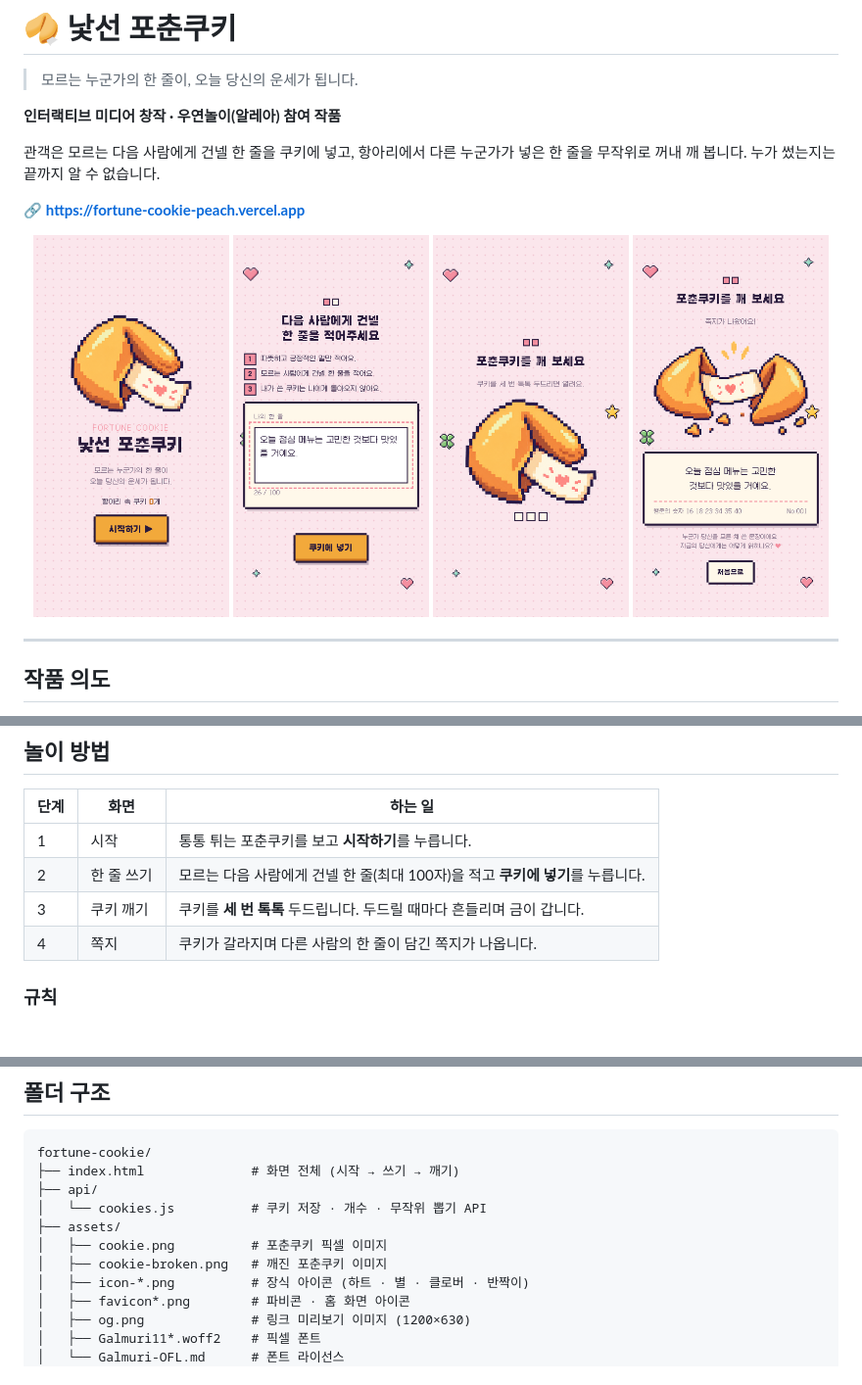
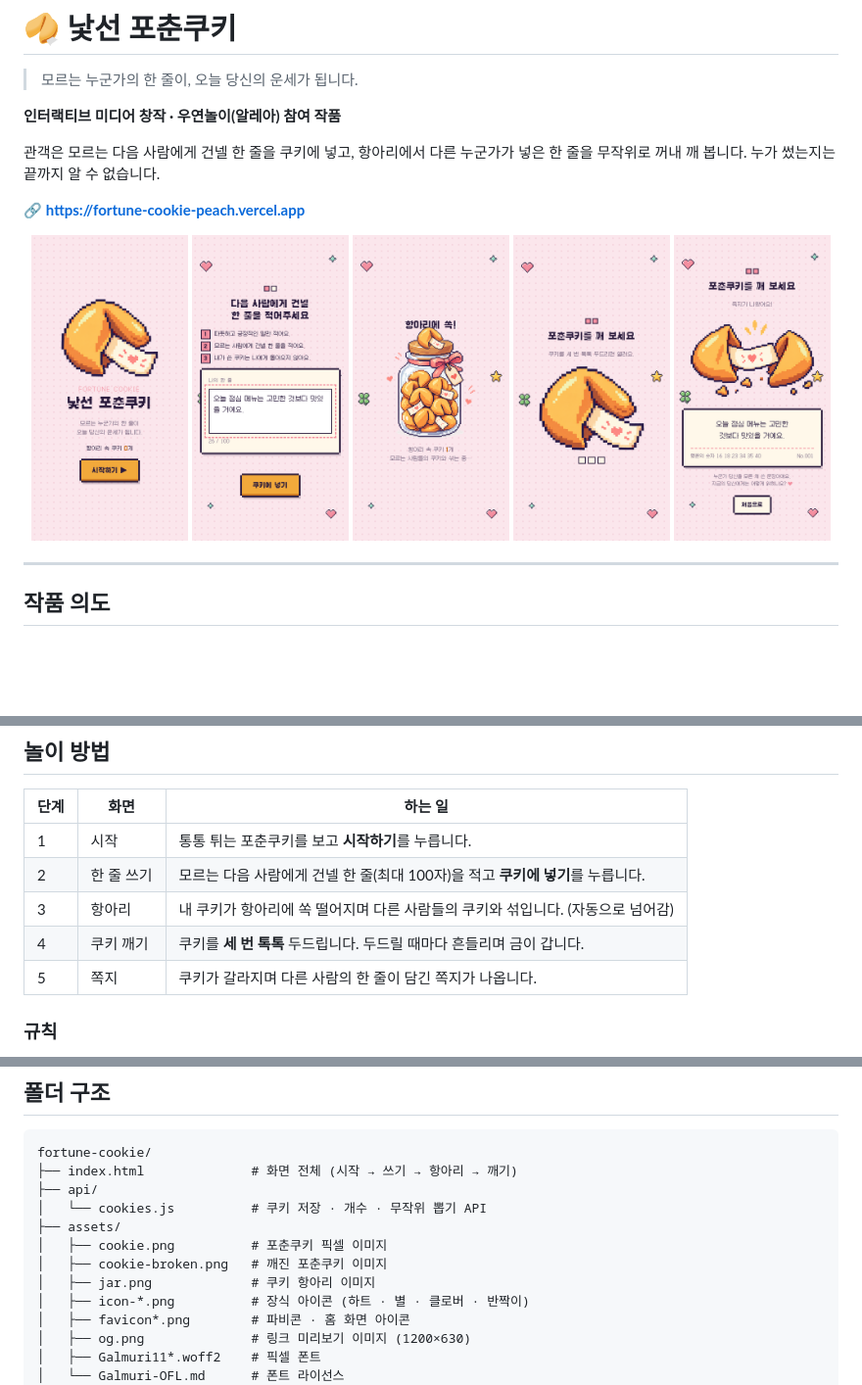
Before and after one commit to HHHv-v/fortune-cookie, a Markdown page: README.md, 3 parts joined by grey strips. Shown at 98% size. Drawn GitHub-style; pictures changed too: docs/03-jar.png (added); blank space fills up the shorter version.

Commit message:
쿠키에 넣은 뒤 항아리에 쏙 떨어지는 장면 추가, README 갱신
Co-Authored-By: Claude Opus 5.5 <noreply@anthropic.com>
Claude-Session: https://claude.ai/code/session_019H48sgWEPCeJ89SP3p48pL

````diff
--- a/README.md
+++ b/README.md
@@ -9,10 +9,11 @@
 🔗 **https://fortune-cookie-peach.vercel.app**
 
 <p align="center">
-  <img src="docs/01-start.png" width="200" alt="시작 화면">
-  <img src="docs/02-write.png" width="200" alt="한 줄 쓰기 화면">
-  <img src="docs/03-crack.png" width="200" alt="쿠키 깨기 화면">
-  <img src="docs/04-result.png" width="200" alt="쪽지 결과 화면">
+  <img src="docs/01-start.png" width="160" alt="시작 화면">
+  <img src="docs/02-write.png" width="160" alt="한 줄 쓰기 화면">
+  <img src="docs/03-jar.png" width="160" alt="항아리 화면">
+  <img src="docs/04-crack.png" width="160" alt="쿠키 깨기 화면">
+  <img src="docs/05-result.png" width="160" alt="쪽지 결과 화면">
 </p>
 
 ---
@@ -31,8 +32,9 @@
 |---|---|---|
 | 1 | 시작 | 통통 튀는 포춘쿠키를 보고 **시작하기**를 누릅니다. |
 | 2 | 한 줄 쓰기 | 모르는 다음 사람에게 건넬 한 줄(최대 100자)을 적고 **쿠키에 넣기**를 누릅니다. |
-| 3 | 쿠키 깨기 | 쿠키를 **세 번 톡톡** 두드립니다. 두드릴 때마다 흔들리며 금이 갑니다. |
-| 4 | 쪽지 | 쿠키가 갈라지며 다른 사람의 한 줄이 담긴 쪽지가 나옵니다. |
+| 3 | 항아리 | 내 쿠키가 항아리에 쏙 떨어지며 다른 사람들의 쿠키와 섞입니다. (자동으로 넘어감) |
+| 4 | 쿠키 깨기 | 쿠키를 **세 번 톡톡** 두드립니다. 두드릴 때마다 흔들리며 금이 갑니다. |
+| 5 | 쪽지 | 쿠키가 갈라지며 다른 사람의 한 줄이 담긴 쪽지가 나옵니다. |
 
 ### 규칙
 
@@ -75,12 +77,13 @@
 
 ```
 fortune-cookie/
-├── index.html              # 화면 전체 (시작 → 쓰기 → 깨기)
+├── index.html              # 화면 전체 (시작 → 쓰기 → 항아리 → 깨기)
 ├── api/
 │   └── cookies.js          # 쿠키 저장 · 개수 · 무작위 뽑기 API
 ├── assets/
 │   ├── cookie.png          # 포춘쿠키 픽셀 이미지
 │   ├── cookie-broken.png   # 깨진 포춘쿠키 이미지
+│   ├── jar.png             # 쿠키 항아리 이미지
 │   ├── icon-*.png          # 장식 아이콘 (하트 · 별 · 클로버 · 반짝이)
 │   ├── favicon*.png        # 파비콘 · 홈 화면 아이콘
 │   ├── og.png              # 링크 미리보기 이미지 (1200×630)
````
Also changed, not shown: assets/jar.png (added), docs/04-crack.png (renamed from docs/03-crack.png), docs/05-result.png (renamed from docs/04-result.png), 1 other file.
